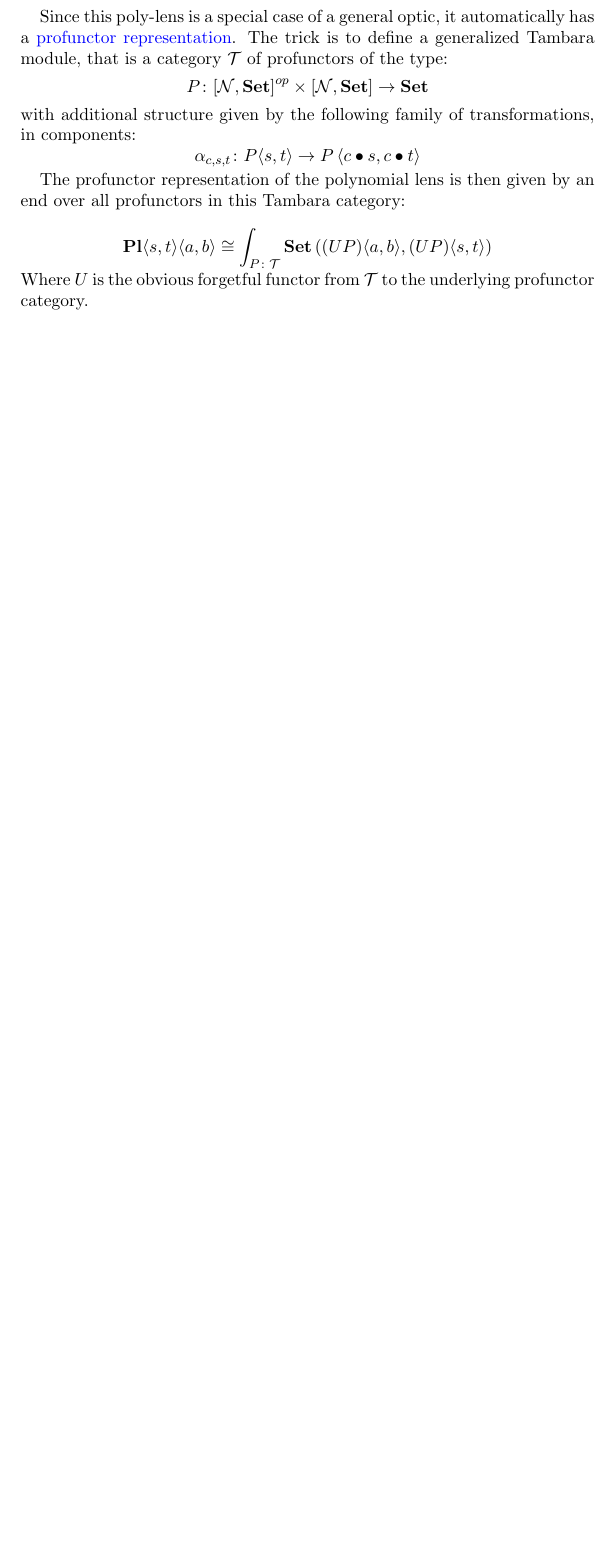
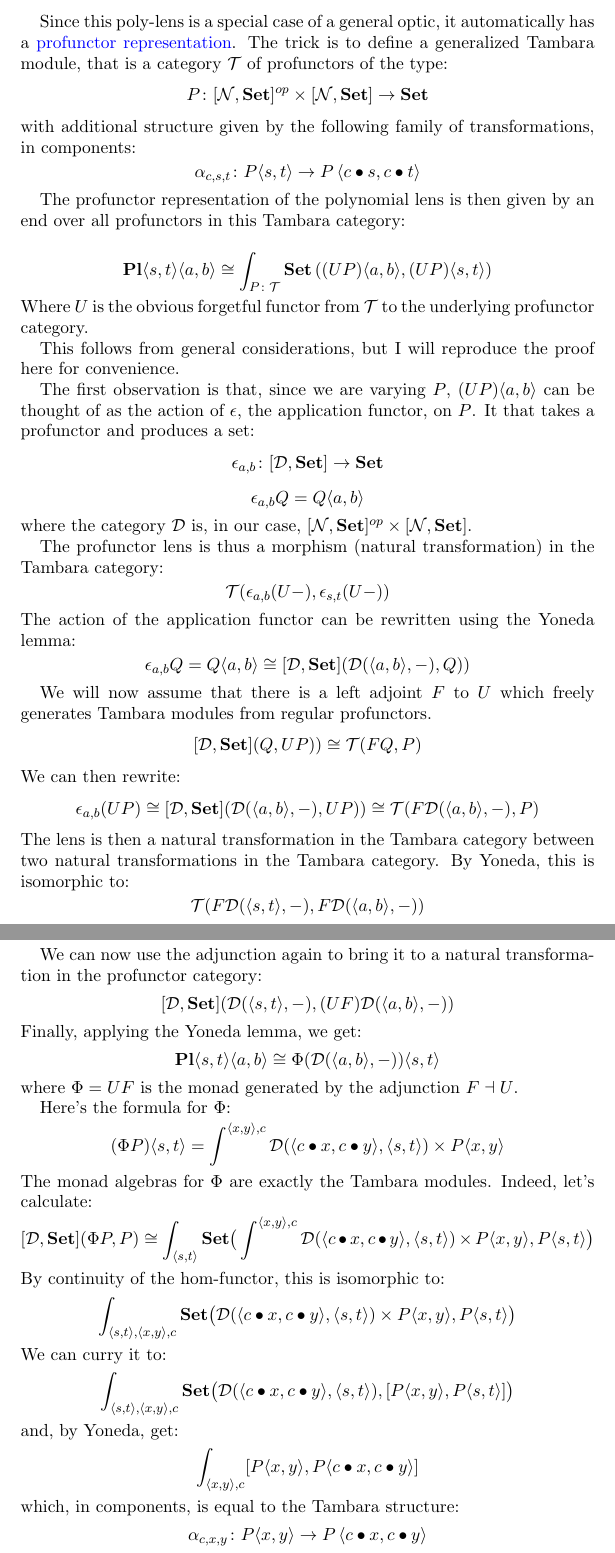
Before and after one commit to BartoszMilewski/PolyLens, a LaTeX paper (ProPolyLens.tex): part of page 3 of 3 before the commit and two parts of pages 3 and 4 of 4 after it, the two joined at a grey line, cut so that both start at the same text, the shorter picture padded with empty space. Compiled offline with pdfLaTeX.

Commit message:
Added proof of Tambara representation

```diff
--- a/ProPolyLens.tex
+++ b/ProPolyLens.tex
@@ -87,3 +87,41 @@ The profunctor representation of the polynomial lens is then given by an end ove
 
 \[  \mathbf{Pl}\langle s, t\rangle \langle a, b\rangle \cong \int_{P \colon \mathcal{T}} \mathbf{Set}\left ( (U P)\langle a, b \rangle, (U P) \langle s, t \rangle \right) \]
 Where $U$ is the obvious forgetful functor from $\mathcal{T}$ to the underlying profunctor category.
+
+This follows from general considerations, but I will reproduce the proof here for convenience.
+
+The first observation is that, since we are varying $P$,  $(U P)\langle a, b \rangle$ can be thought of as the action of $\epsilon$, the application functor, on $P$. It that takes a profunctor and produces a set:
+\[ \epsilon_{a, b} \colon [\mathcal{D}, \mathbf{Set}] \to \mathbf{Set} \]
+\[ \epsilon_{a, b} Q = Q\langle a, b \rangle \]
+where the category $\mathcal{D}$ is, in our case, $[\mathcal{N}, \mathbf{Set}]^{op}  \times [\mathcal{N}, \mathbf{Set}]$.
+
+The profunctor lens is thus a morphism (natural transformation) in the Tambara category:
+\[ \mathcal{T} ( \epsilon_{a, b} (U -),  \epsilon_{s, t} (U -)) \]
+The action of the application functor can be rewritten using the Yoneda lemma:
+\[ \epsilon_{a, b} Q = Q\langle a, b \rangle \cong  [\mathcal{D}, \mathbf{Set}]( \mathcal{D}(\langle a, b \rangle, -), Q))\]
+
+We will now assume that there is a left adjoint $F$ to $U$ which freely generates Tambara modules from regular profunctors.
+\[ [\mathcal{D}, \mathbf{Set}](Q, U P)) \cong \mathcal{T}( F Q, P) \]
+We can then rewrite:
+\[ \epsilon_{a, b} (U P) \cong [\mathcal{D}, \mathbf{Set}]( \mathcal{D}(\langle a, b \rangle, -), U P)) \cong \mathcal{T}( F \mathcal{D}( \langle a, b \rangle, -), P)\]
+The lens is then a natural transformation in the Tambara category between two natural transformations in the Tambara category. By Yoneda, this is isomorphic to:
+\[ \mathcal{T} (F \mathcal{D}( \langle s, t \rangle, -), F \mathcal{D}( \langle a, b \rangle, -)) \]
+
+We can now use the adjunction again to bring it to a natural transformation in the profunctor category:
+\[  [\mathcal{D}, \mathbf{Set}]  ( \mathcal{D}( \langle s, t \rangle, -), (U F) \mathcal{D}( \langle a, b \rangle, -)) \]
+Finally, applying the Yoneda lemma, we get:
+\[  \mathbf{Pl}\langle s, t\rangle \langle a, b\rangle \cong \Phi (\mathcal{D}( \langle a, b \rangle, -)) \langle s, t\rangle \]
+where $\Phi = U F$ is the monad generated by the adjunction $F \dashv U$.
+
+ Here's the formula for $\Phi$:
+\[ (\Phi P) \langle s, t \rangle = \int^{\langle x, y \rangle, c} \mathcal{D}(\langle c \bullet x, c \bullet y \rangle, \langle s, t \rangle) \times P\langle x, y \rangle \]
+The monad algebras for $\Phi$ are exactly the Tambara modules. Indeed, let's calculate:
+\[ [\mathcal{D}, \mathbf{Set}] (\Phi P, P) \cong \int_{\langle s, t \rangle} \mathbf{Set} \big( \int^{\langle x, y \rangle, c} \mathcal{D}(\langle c \bullet x, c \bullet y \rangle, \langle s, t \rangle) \times P\langle x, y \rangle, P\langle s, t \rangle \big)\]
+By continuity of the hom-functor, this is isomorphic to:
+\[ \int_{\langle s, t \rangle, \langle x, y \rangle, c} \mathbf{Set} \big( \mathcal{D}(\langle c \bullet x, c \bullet y \rangle, \langle s, t \rangle) \times P\langle x, y \rangle, P\langle s, t \rangle \big)\]
+We can curry it to:
+\[ \int_{\langle s, t \rangle, \langle x, y \rangle, c} \mathbf{Set} \big( \mathcal{D}(\langle c \bullet x, c \bullet y \rangle, \langle s, t \rangle), [P\langle x, y \rangle, P\langle s, t \rangle] \big)\]
+and, by Yoneda, get:
+\[ \int_{\langle x, y \rangle, c} [P\langle x, y \rangle, P\langle c \bullet x, c \bullet y \rangle] \]
+which, in components, is equal to the Tambara structure:
+\[\alpha_{c, x, y} \colon P\langle x, y \rangle \to P \left \langle c \bullet x, c \bullet y \right \rangle \]
```
Also changed, not shown: ProPolyLens.pdf, ProPolyLens.tex (13 more changed lines).
